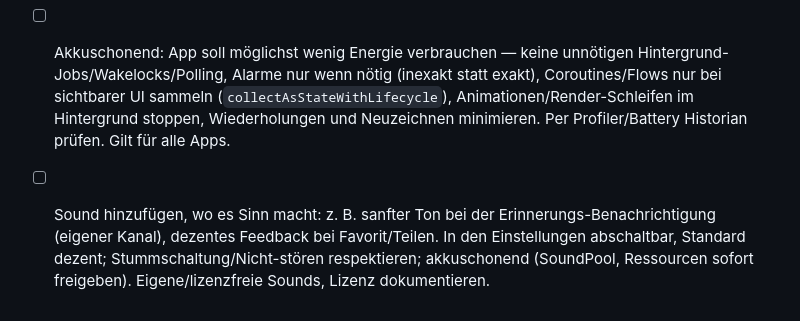
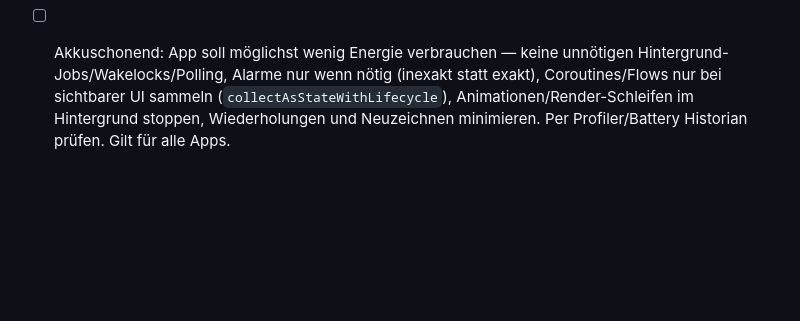
Before and after one commit to Ilitrius/kind-words-app, a Markdown page: TODO.md, the part around the change. Rendered like a GitHub page; blank space fills up the shorter version.

Commit message:
TODO: Sound-Eintrag entfernt (betrifft nur Idle RPG)
Co-Authored-By: Claude Sonnet 5.5 <noreply@anthropic.com>
Claude-Session: https://claude.ai/code/session_01PkM9w6iYMRGZqQM2Fgyiyg

```diff
--- a/TODO.md
+++ b/TODO.md
@@ -59,4 +59,3 @@ Legende: `[ ]` offen · `[x]` erledigt · Agent in Klammern
 - [ ] Update-Hinweis: App merkt sich, wenn es ein Update gibt (Play In-App Updates API, `app-update`-Bibliothek über `gradle/libs.versions.toml`), und benachrichtigt den Nutzer (Hinweis/Snackbar mit "Aktualisieren"). Texte in `values/` + `values-de/`; Datenschutz/Data Safety prüfen (Play-Dienste-Abfrage). (android-dev, i18n-guardian)
 - [ ] Systemsprache umschalten ergänzen bzw. prüfen: Auswahl System/Deutsch/Englisch in den Optionen, und kontrollieren, dass wirklich alle Menüfelder und In-App-Texte (inkl. Benachrichtigungen, Datum/Zahlen) auf die gewählte Sprache wechseln. Gilt für alle Apps.
 - [ ] Akkuschonend: App soll möglichst wenig Energie verbrauchen — keine unnötigen Hintergrund-Jobs/Wakelocks/Polling, Alarme nur wenn nötig (inexakt statt exakt), Coroutines/Flows nur bei sichtbarer UI sammeln (`collectAsStateWithLifecycle`), Animationen/Render-Schleifen im Hintergrund stoppen, Wiederholungen und Neuzeichnen minimieren. Per Profiler/Battery Historian prüfen. Gilt für alle Apps.
-- [ ] Sound hinzufügen, wo es Sinn macht: z. B. sanfter Ton bei der Erinnerungs-Benachrichtigung (eigener Kanal), dezentes Feedback bei Favorit/Teilen. In den Einstellungen abschaltbar, Standard dezent; Stummschaltung/Nicht-stören respektieren; akkuschonend (SoundPool, Ressourcen sofort freigeben). Eigene/lizenzfreie Sounds, Lizenz dokumentieren.
```
